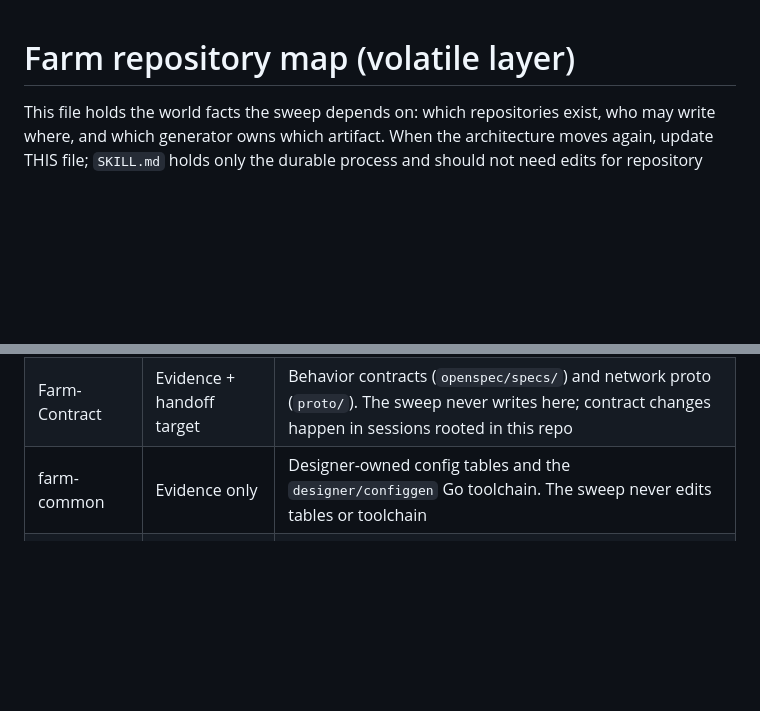
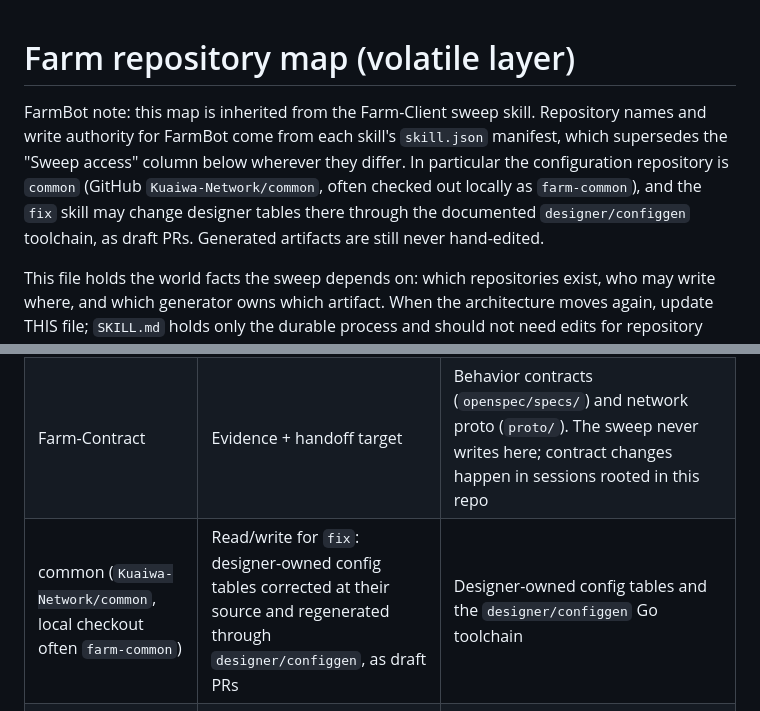
Before and after one commit to Kuaiwa-Network/farm-linear-agent, a Markdown page: references/repo-map.md, 2 parts joined by grey strips. Drawn GitHub-style; blank space fills up the shorter version.

Commit message:
docs(references): repo map names common as a fix write target per the skill manifest
Co-Authored-By: Claude Sonnet 5 <noreply@anthropic.com>

```diff
--- a/references/repo-map.md
+++ b/references/repo-map.md
@@ -1,4 +1,11 @@
 # Farm repository map (volatile layer)
+
+FarmBot note: this map is inherited from the Farm-Client sweep skill. Repository names and
+write authority for FarmBot come from each skill's `skill.json` manifest, which supersedes the
+"Sweep access" column below wherever they differ. In particular the configuration repository is
+`common` (GitHub `Kuaiwa-Network/common`, often checked out locally as `farm-common`), and the
+`fix` skill may change designer tables there through the documented `designer/configgen`
+toolchain, as draft PRs. Generated artifacts are still never hand-edited.
 
 This file holds the world facts the sweep depends on: which repositories exist,
 who may write where, and which generator owns which artifact. When the
@@ -15,7 +22,7 @@ process and should not need edits for repository changes. Last grounded:
 | farmgui | Read/write | FairyGUI source (XML), source tests/contracts, authorized GUI publishing |
 | farm-hive | Read/write | The Go game server (`modules/<feature>/`). The only server fix surface |
 | Farm-Contract | Evidence + handoff target | Behavior contracts (`openspec/specs/`) and network proto (`proto/`). The sweep never writes here; contract changes happen in sessions rooted in this repo |
-| farm-common | Evidence only | Designer-owned config tables and the `designer/configgen` Go toolchain. The sweep never edits tables or toolchain |
+| common (`Kuaiwa-Network/common`, local checkout often `farm-common`) | Read/write for `fix`: designer-owned config tables corrected at their source and regenerated through `designer/configgen`, as draft PRs | Designer-owned config tables and the `designer/configgen` Go toolchain |
 | farm-server | RETIRED — never a fix target | Old C++ stack, frozen at the 2026-08-11 pivot. Read it only as porting reference when an issue is explicitly a porting batch (Farm-Contract CLAUDE.md §三); never route work, worktrees, builds, or `wsl-server-build` at it |
 | farm-hive-server | Out of sweep scope | Deployment/ops repo; deployment needs are recorded gaps, not sweep work |
 
```
